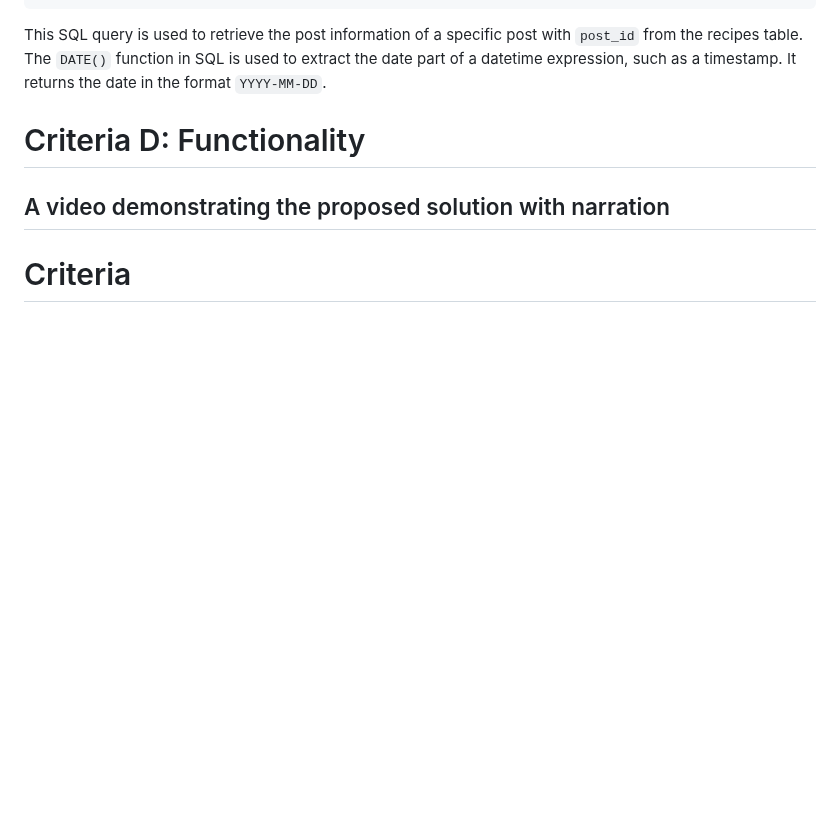
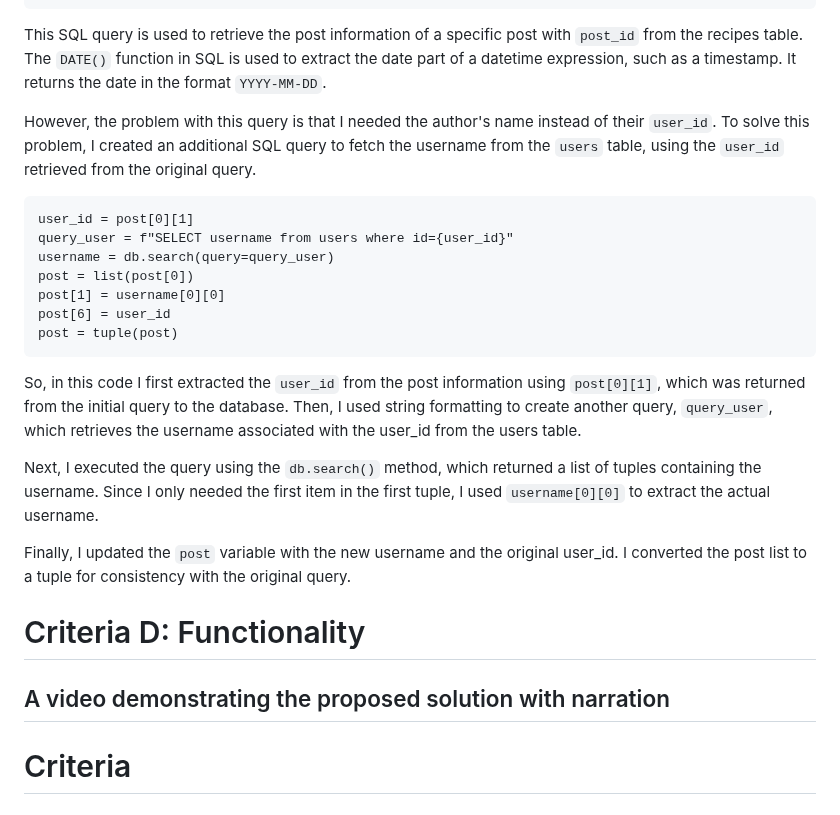
Before and after one commit to 2024sabuhiabbasov/unit4_2023-project, a Markdown page: README.md, the part around the change. GitHub-like rendering; blank space fills up the shorter version.

````diff
--- a/README.md
+++ b/README.md
@@ -293,6 +293,22 @@ query = f"SELECT title, user_id, DATE(timestamp), content, ingredients, id, user
 ```
 This SQL query is used to retrieve the post information of a specific post with `post_id` from the recipes table. The `DATE()` function in SQL is used to extract the date part of a datetime expression, such as a timestamp. It returns the date in the format `YYYY-MM-DD`.
 
+However, the problem with this query is that I needed the author's name instead of their `user_id`. To solve this problem, I created an additional SQL query to fetch the username from the `users` table, using the `user_id` retrieved from the original query.
+
+```.py
+user_id = post[0][1]
+query_user = f"SELECT username from users where id={user_id}"
+username = db.search(query=query_user)
+post = list(post[0])
+post[1] = username[0][0]
+post[6] = user_id
+post = tuple(post)
+```
+So, in this  code I first extracted the `user_id` from the post information using `post[0][1]`, which was returned from the initial query to the database. Then, I used string formatting to create another query, `query_user`, which retrieves the username associated with the user_id from the users table.
+
+Next, I executed the query using the `db.search()` method, which returned a list of tuples containing the username. Since I only needed the first item in the first tuple, I used `username[0][0]` to extract the actual username.
+
+Finally, I updated the `post` variable with the new username and the original user_id. I converted the post list to a tuple for consistency with the original query.
 
 # Criteria D: Functionality
 ## A video demonstrating the proposed solution with narration
````
